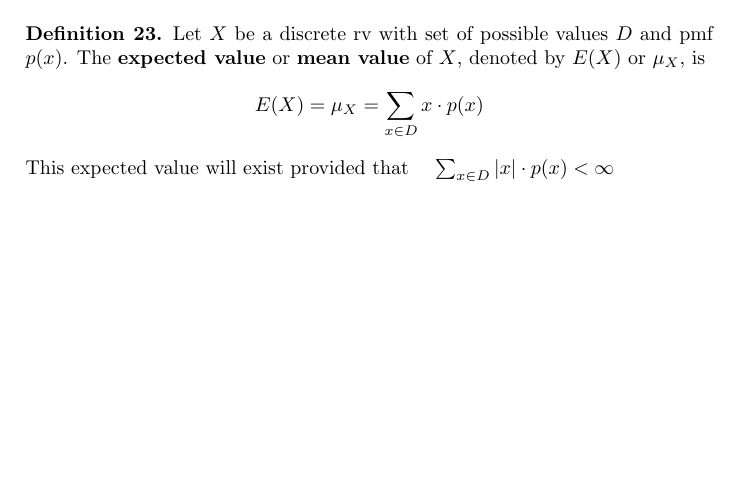
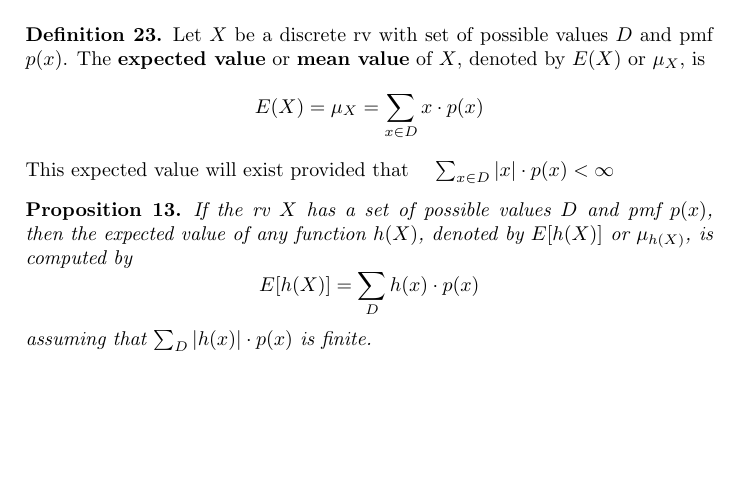
Before and after one commit to qTipTip/STK1100, a LaTeX document (summary/summary.tex): part of page 8 of 8 before the commit and part of page 8 of 9 after it, cut so that both start at the same text, the shorter picture padded with empty space. Compiled offline with pdfLaTeX.

Commit message:
Added first prop 3.3

```diff
--- a/summary/summary.tex
+++ b/summary/summary.tex
@@ -384,6 +384,16 @@ For any event $A, P(A) = 1 - P(A')$.\footnote{Proof page 60.}
   |x| \cdot p(x) < \infty$
 \end{definition}
 
+\begin{prop}
+  If the rv $X$ has a set of possible values $D$ and pmf $p(x)$, then
+  the expected value of any function $h(X)$, denoted by $E[h(X)]$ or
+  $\mu_{h(X)}$, is computed by
+  \begin{equation*}
+    E[h(X)] = \sum_D h(x) \cdot p(x)
+  \end{equation*}
+  assuming that $\sum_D |h(x)| \cdot p(x)$ is finite.
+\end{prop}
+
 \section{Moments and Moment Generating Functions}
 
 \section{The Binomial Probability Distribution}
```
